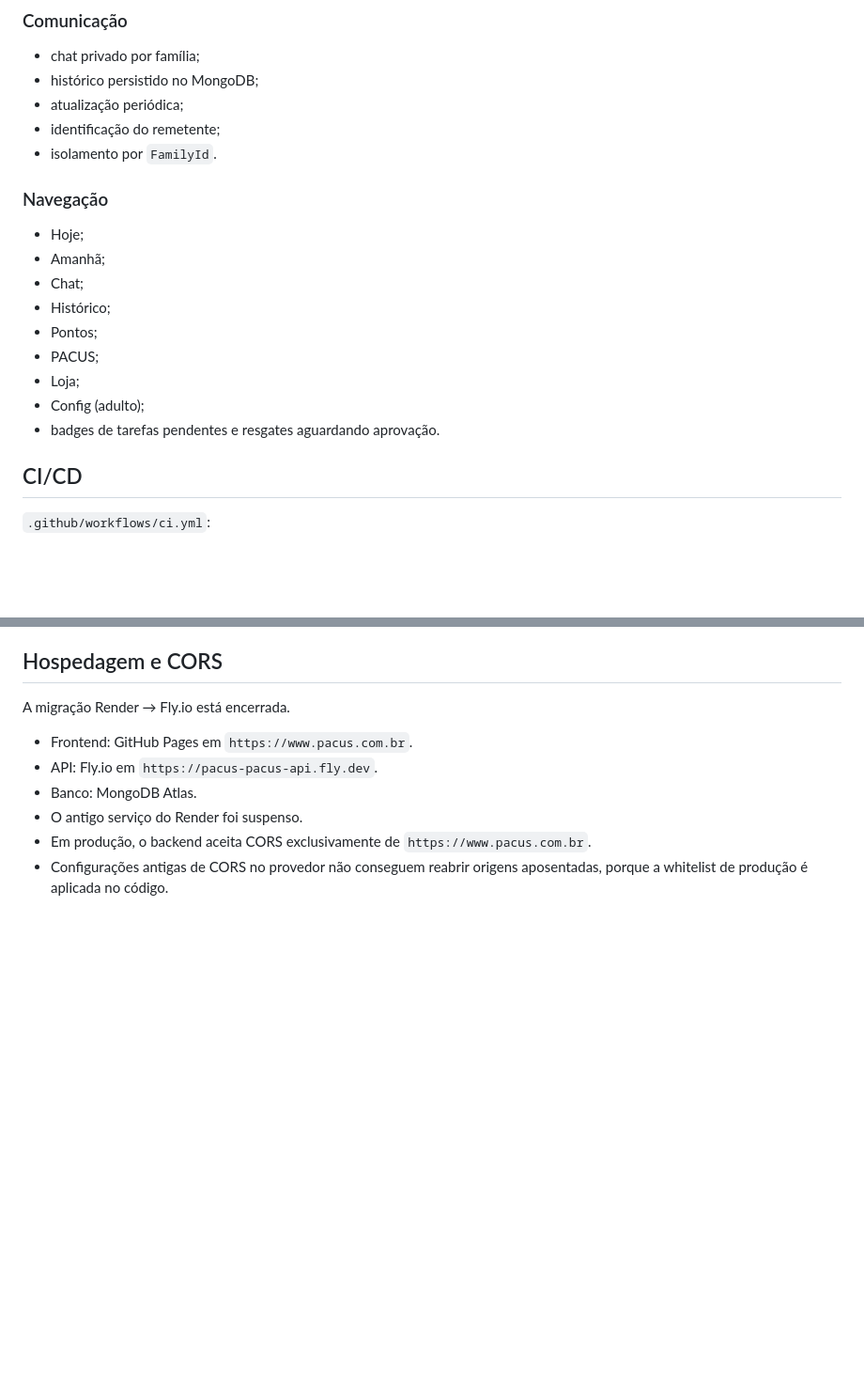
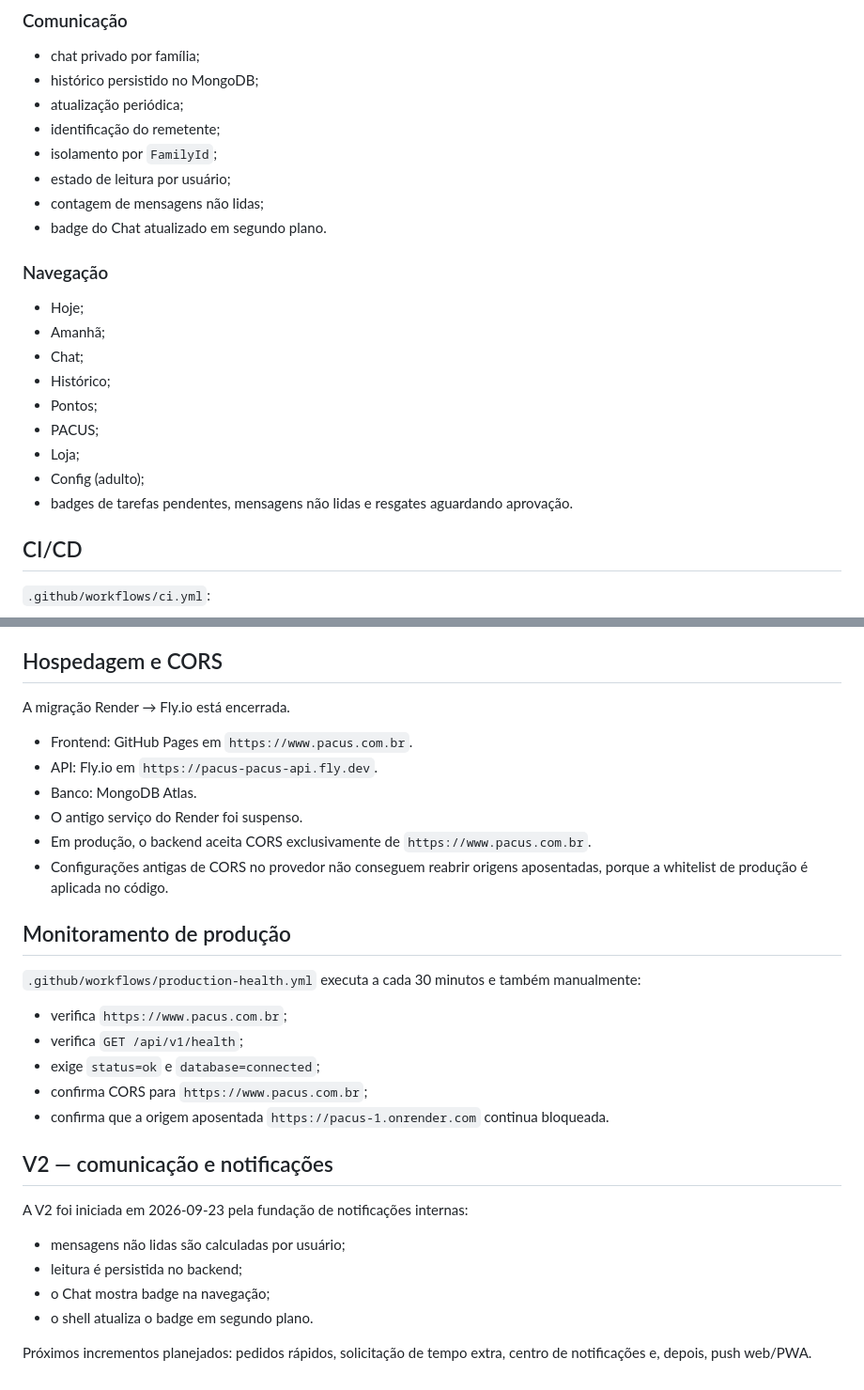
Before and after one commit to taukkunen1/pacus-, a Markdown page: docs/ESTADO_ATUAL.md, 2 parts joined by grey strips. Shown at 94% size. GitHub-like rendering; blank space fills up the shorter version.

Commit message:
docs: registrar monitoramento e inicio da V2

```diff
--- a/docs/ESTADO_ATUAL.md
+++ b/docs/ESTADO_ATUAL.md
@@ -71,7 +71,10 @@ Atualizado em 2026-09-23 após a auditoria final da migração para Flutter Web.
 - histórico persistido no MongoDB;
 - atualização periódica;
 - identificação do remetente;
-- isolamento por `FamilyId`.
+- isolamento por `FamilyId`;
+- estado de leitura por usuário;
+- contagem de mensagens não lidas;
+- badge do Chat atualizado em segundo plano.
 
 ### Navegação
 - Hoje;
@@ -82,7 +85,7 @@ Atualizado em 2026-09-23 após a auditoria final da migração para Flutter Web.
 - PACUS;
 - Loja;
 - Config (adulto);
-- badges de tarefas pendentes e resgates aguardando aprovação.
+- badges de tarefas pendentes, mensagens não lidas e resgates aguardando aprovação.
 
 ## CI/CD
 
@@ -122,3 +125,23 @@ A migração Render → Fly.io está encerrada.
 - O antigo serviço do Render foi suspenso.
 - Em produção, o backend aceita CORS exclusivamente de `https://www.pacus.com.br`.
 - Configurações antigas de CORS no provedor não conseguem reabrir origens aposentadas, porque a whitelist de produção é aplicada no código.
+
+
+## Monitoramento de produção
+
+`.github/workflows/production-health.yml` executa a cada 30 minutos e também manualmente:
+- verifica `https://www.pacus.com.br`;
+- verifica `GET /api/v1/health`;
+- exige `status=ok` e `database=connected`;
+- confirma CORS para `https://www.pacus.com.br`;
+- confirma que a origem aposentada `https://pacus-1.onrender.com` continua bloqueada.
+
+## V2 — comunicação e notificações
+
+A V2 foi iniciada em 2026-09-23 pela fundação de notificações internas:
+- mensagens não lidas são calculadas por usuário;
+- leitura é persistida no backend;
+- o Chat mostra badge na navegação;
+- o shell atualiza o badge em segundo plano.
+
+Próximos incrementos planejados: pedidos rápidos, solicitação de tempo extra, centro de notificações e, depois, push web/PWA.
```
